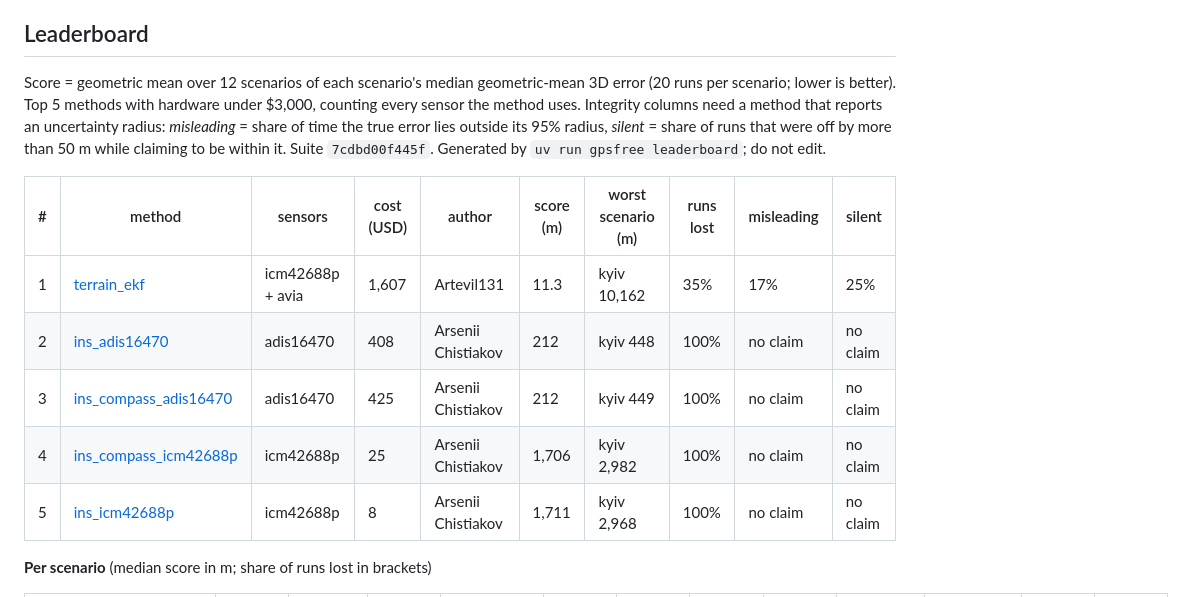
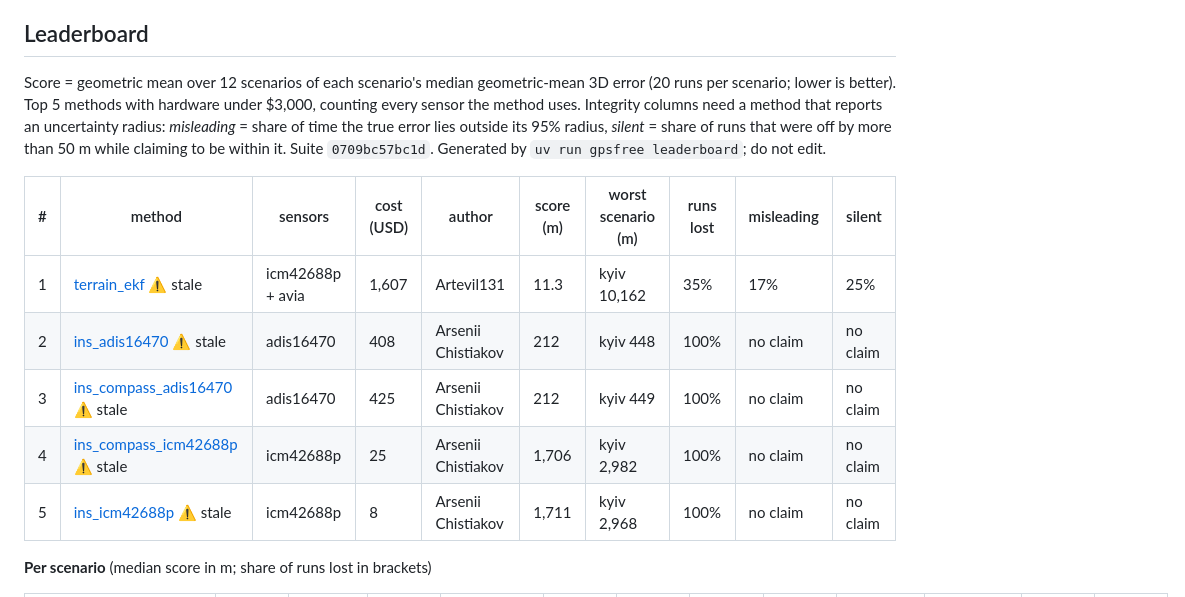
Before and after one commit to Novelty-Labs-Stuhi/gps-free-nav, a Markdown page: README.md, the part around the change. Drawn GitHub-style.

Commit message:
Update leaderboard

```diff
--- a/README.md
+++ b/README.md
@@ -8,15 +8,15 @@ Ukraine, with wind, imperfect maps and, in three scenarios, a wrong start positi
 ## Leaderboard
 
 <!-- leaderboard:start -->
-Score = geometric mean over 12 scenarios of each scenario's median geometric-mean 3D error (20 runs per scenario; lower is better). Top 5 methods with hardware under $3,000, counting every sensor the method uses. Integrity columns need a method that reports an uncertainty radius: *misleading* = share of time the true error lies outside its 95% radius, *silent* = share of runs that were off by more than 50 m while claiming to be within it. Suite `7cdbd00f445f`. Generated by `uv run gpsfree leaderboard`; do not edit.
+Score = geometric mean over 12 scenarios of each scenario's median geometric-mean 3D error (20 runs per scenario; lower is better). Top 5 methods with hardware under $3,000, counting every sensor the method uses. Integrity columns need a method that reports an uncertainty radius: *misleading* = share of time the true error lies outside its 95% radius, *silent* = share of runs that were off by more than 50 m while claiming to be within it. Suite `0709bc57bc1d`. Generated by `uv run gpsfree leaderboard`; do not edit.
 
 | # | method | sensors | cost (USD) | author | score (m) | worst scenario (m) | runs lost | misleading | silent |
 |---|---|---|---|---|---|---|---|---|---|
-| 1 | [terrain_ekf](experiments/terrain_ekf) | icm42688p + avia | 1,607 | Artevil131 | 11.3 | kyiv 10,162 | 35% | 17% | 25% |
-| 2 | [ins_adis16470](experiments/ins_adis16470) | adis16470 | 408 | Arsenii Chistiakov | 212 | kyiv 448 | 100% | no claim | no claim |
-| 3 | [ins_compass_adis16470](experiments/ins_compass_adis16470) | adis16470 | 425 | Arsenii Chistiakov | 212 | kyiv 449 | 100% | no claim | no claim |
-| 4 | [ins_compass_icm42688p](experiments/ins_compass_icm42688p) | icm42688p | 25 | Arsenii Chistiakov | 1,706 | kyiv 2,982 | 100% | no claim | no claim |
-| 5 | [ins_icm42688p](experiments/ins_icm42688p) | icm42688p | 8 | Arsenii Chistiakov | 1,711 | kyiv 2,968 | 100% | no claim | no claim |
+| 1 | [terrain_ekf](experiments/terrain_ekf) ⚠ stale | icm42688p + avia | 1,607 | Artevil131 | 11.3 | kyiv 10,162 | 35% | 17% | 25% |
+| 2 | [ins_adis16470](experiments/ins_adis16470) ⚠ stale | adis16470 | 408 | Arsenii Chistiakov | 212 | kyiv 448 | 100% | no claim | no claim |
+| 3 | [ins_compass_adis16470](experiments/ins_compass_adis16470) ⚠ stale | adis16470 | 425 | Arsenii Chistiakov | 212 | kyiv 449 | 100% | no claim | no claim |
+| 4 | [ins_compass_icm42688p](experiments/ins_compass_icm42688p) ⚠ stale | icm42688p | 25 | Arsenii Chistiakov | 1,706 | kyiv 2,982 | 100% | no claim | no claim |
+| 5 | [ins_icm42688p](experiments/ins_icm42688p) ⚠ stale | icm42688p | 8 | Arsenii Chistiakov | 1,711 | kyiv 2,968 | 100% | no claim | no claim |
 
 **Per scenario** (median score in m; share of runs lost in brackets)
 
```
